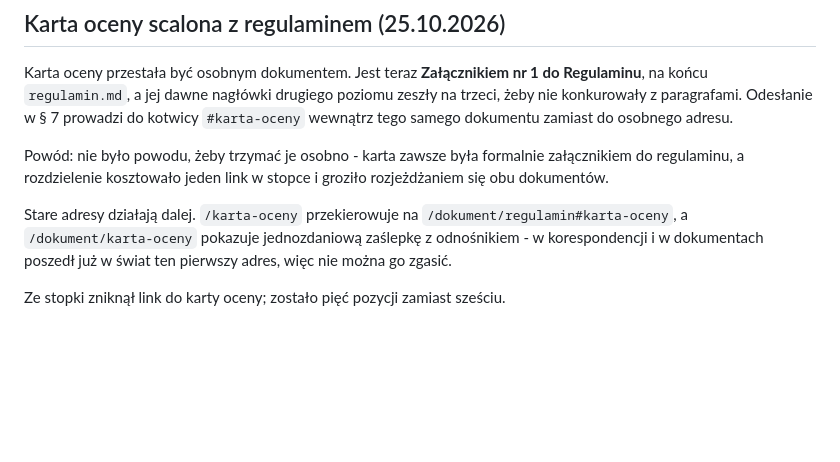
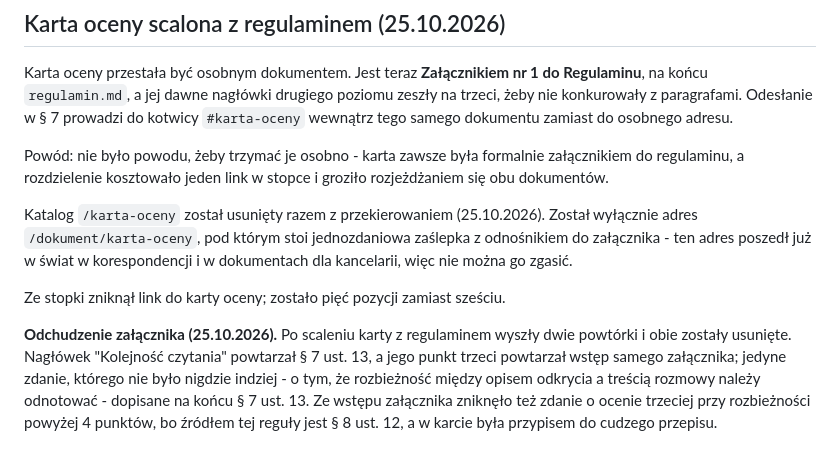
Before and after one commit to kolbinski/konstela, a Markdown page: koncepcja.md, the part around the change. Rendered like a GitHub page; blank space fills up the shorter version.

```diff
--- a/koncepcja.md
+++ b/koncepcja.md
@@ -752,6 +752,8 @@ Karta oceny przestała być osobnym dokumentem. Jest teraz **Załącznikiem nr 1
 
 Powód: nie było powodu, żeby trzymać je osobno - karta zawsze była formalnie załącznikiem do regulaminu, a rozdzielenie kosztowało jeden link w stopce i groziło rozjeżdżaniem się obu dokumentów.
 
-Stare adresy działają dalej. `/karta-oceny` przekierowuje na `/dokument/regulamin#karta-oceny`, a `/dokument/karta-oceny` pokazuje jednozdaniową zaślepkę z odnośnikiem - w korespondencji i w dokumentach poszedł już w świat ten pierwszy adres, więc nie można go zgasić.
+Katalog `/karta-oceny` został usunięty razem z przekierowaniem (25.10.2026). Został wyłącznie adres `/dokument/karta-oceny`, pod którym stoi jednozdaniowa zaślepka z odnośnikiem do załącznika - ten adres poszedł już w świat w korespondencji i w dokumentach dla kancelarii, więc nie można go zgasić.
 
 Ze stopki zniknął link do karty oceny; zostało pięć pozycji zamiast sześciu.
+
+**Odchudzenie załącznika (25.10.2026).** Po scaleniu karty z regulaminem wyszły dwie powtórki i obie zostały usunięte. Nagłówek "Kolejność czytania" powtarzał § 7 ust. 13, a jego punkt trzeci powtarzał wstęp samego załącznika; jedyne zdanie, którego nie było nigdzie indziej - o tym, że rozbieżność między opisem odkrycia a treścią rozmowy należy odnotować - dopisane na końcu § 7 ust. 13. Ze wstępu załącznika zniknęło też zdanie o ocenie trzeciej przy rozbieżności powyżej 4 punktów, bo źródłem tej reguły jest § 8 ust. 12, a w karcie była przypisem do cudzego przepisu.
```
Also changed, not shown: polityka-prywatnosci.md (+0 -4 lines), regulamin.md (+5 -19 lines).
